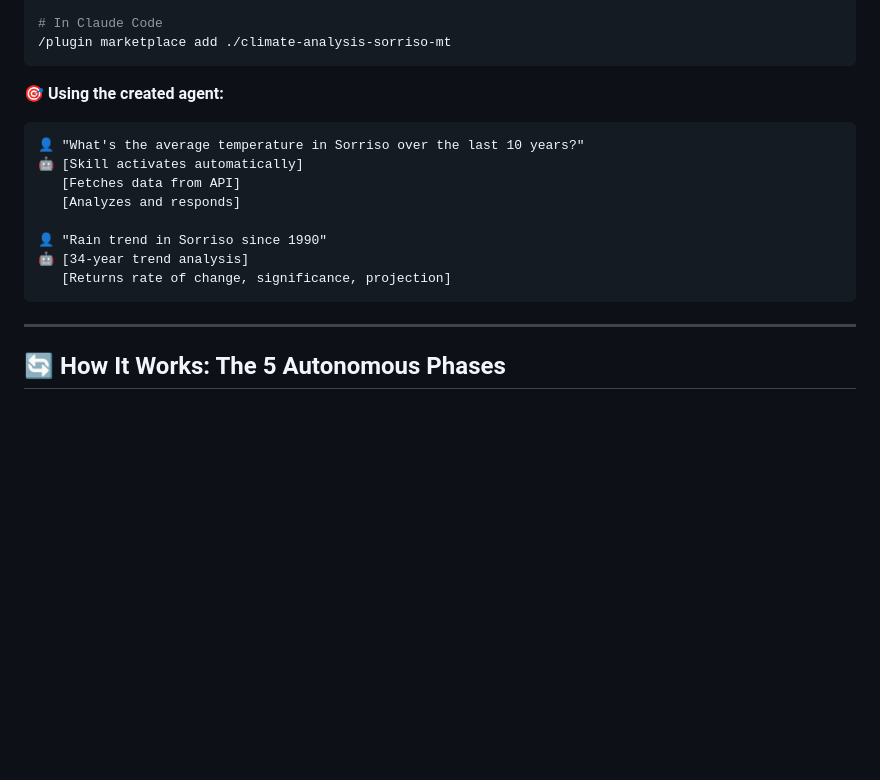
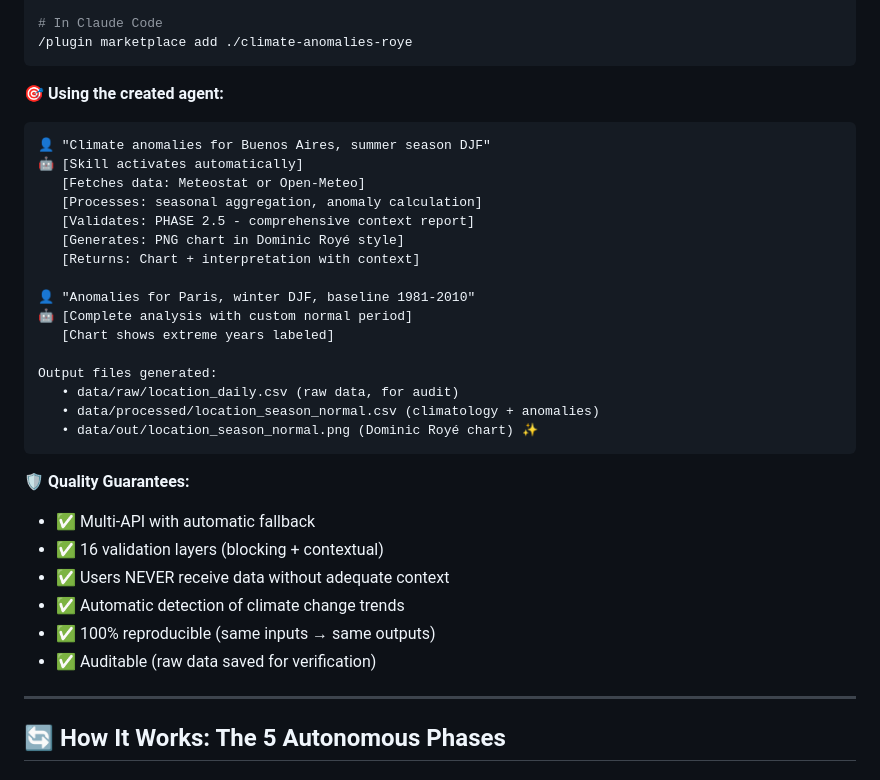
Before and after one commit to FrancyJGLisboa/agent-skill-creator, a Markdown page: README.md, the part around one of its changes. Rendered like a GitHub page; blank space fills up the shorter version.

````diff
--- a/README.md
+++ b/README.md
@@ -393,20 +410,36 @@ cd climate-analysis-sorriso-mt
 pip install -r requirements.txt
 
 # In Claude Code
-/plugin marketplace add ./climate-analysis-sorriso-mt
+/plugin marketplace add ./climate-anomalies-roye
 ```
 
 **🎯 Using the created agent:**
 ```
-👤 "What's the average temperature in Sorriso over the last 10 years?"
+👤 "Climate anomalies for Buenos Aires, summer season DJF"
 🤖 [Skill activates automatically]
-   [Fetches data from API]
-   [Analyzes and responds]
+   [Fetches data: Meteostat or Open-Meteo]
+   [Processes: seasonal aggregation, anomaly calculation]
+   [Validates: PHASE 2.5 - comprehensive context report]
+   [Generates: PNG chart in Dominic Royé style]
+   [Returns: Chart + interpretation with context]
 
-👤 "Rain trend in Sorriso since 1990"
-🤖 [34-year trend analysis]
-   [Returns rate of change, significance, projection]
+👤 "Anomalies for Paris, winter DJF, baseline 1981-2010"
+🤖 [Complete analysis with custom normal period]
+   [Chart shows extreme years labeled]
+
+Output files generated:
+   • data/raw/location_daily.csv (raw data, for audit)
+   • data/processed/location_season_normal.csv (climatology + anomalies)
+   • data/out/location_season_normal.png (Dominic Royé chart) ✨
 ```
+
+**🛡️ Quality Guarantees:**
+- ✅ Multi-API with automatic fallback
+- ✅ 16 validation layers (blocking + contextual)
+- ✅ Users NEVER receive data without adequate context
+- ✅ Automatic detection of climate change trends
+- ✅ 100% reproducible (same inputs → same outputs)
+- ✅ Auditable (raw data saved for verification)
 
 ---
 
````
Also changed, not shown: other parts of README.md (+58 -41 lines).
